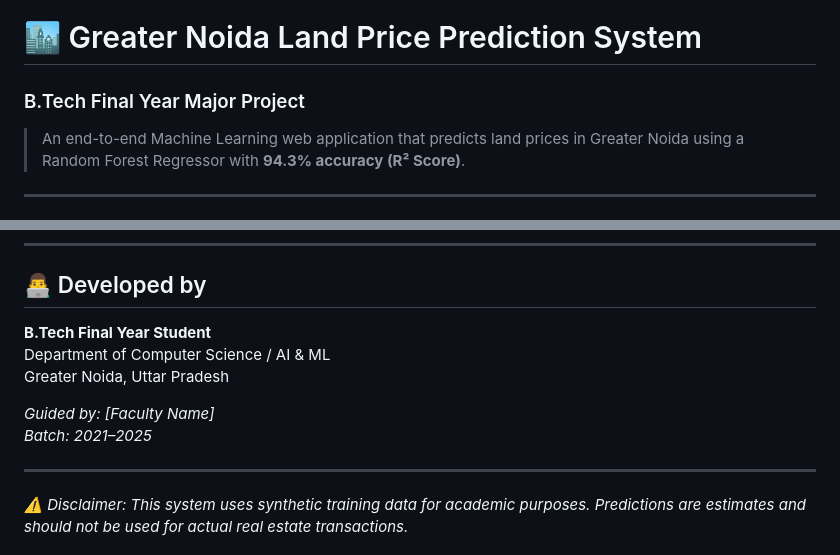
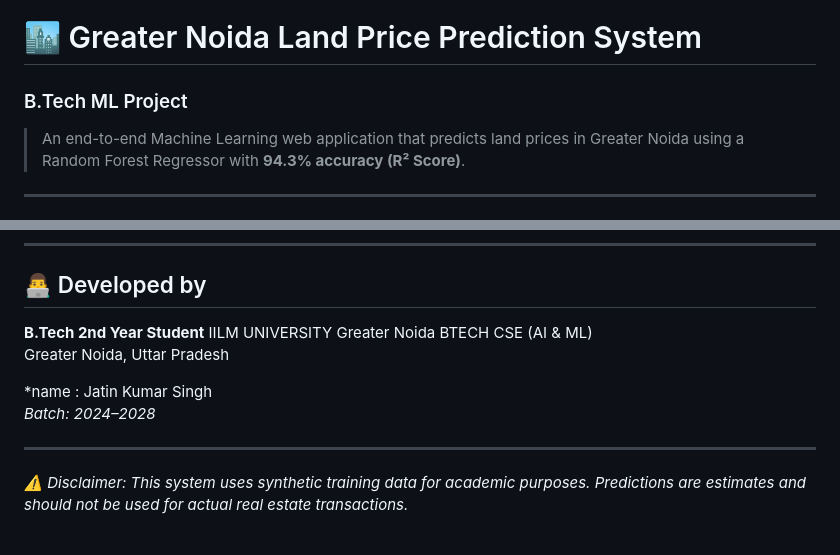
Before and after one commit to jatinkumar2185/greater-noida-land-price-prediction, a Markdown page: README.md, 2 parts joined by grey strips. GitHub-like rendering.

```diff
--- a/README.md
+++ b/README.md
@@ -1,5 +1,5 @@
 # 🏙️ Greater Noida Land Price Prediction System
-### B.Tech Final Year Major Project
+### B.Tech ML Project
 
 > An end-to-end Machine Learning web application that predicts land prices in Greater Noida using a Random Forest Regressor with **94.3% accuracy (R² Score)**.
 
@@ -172,12 +172,13 @@ python app.py
 
 ## 👨‍💻 Developed by
 
-**B.Tech Final Year Student**
-Department of Computer Science / AI & ML
+**B.Tech 2nd Year Student**
+IILM UNIVERSITY Greater Noida
+BTECH CSE (AI & ML)
 Greater Noida, Uttar Pradesh
 
-*Guided by: [Faculty Name]*
-*Batch: 2021–2025*
+*name : Jatin Kumar Singh
+*Batch: 2024–2028*
 
 ---
 
```
Also changed, not shown: other parts of README.md (+14 -14 lines).
